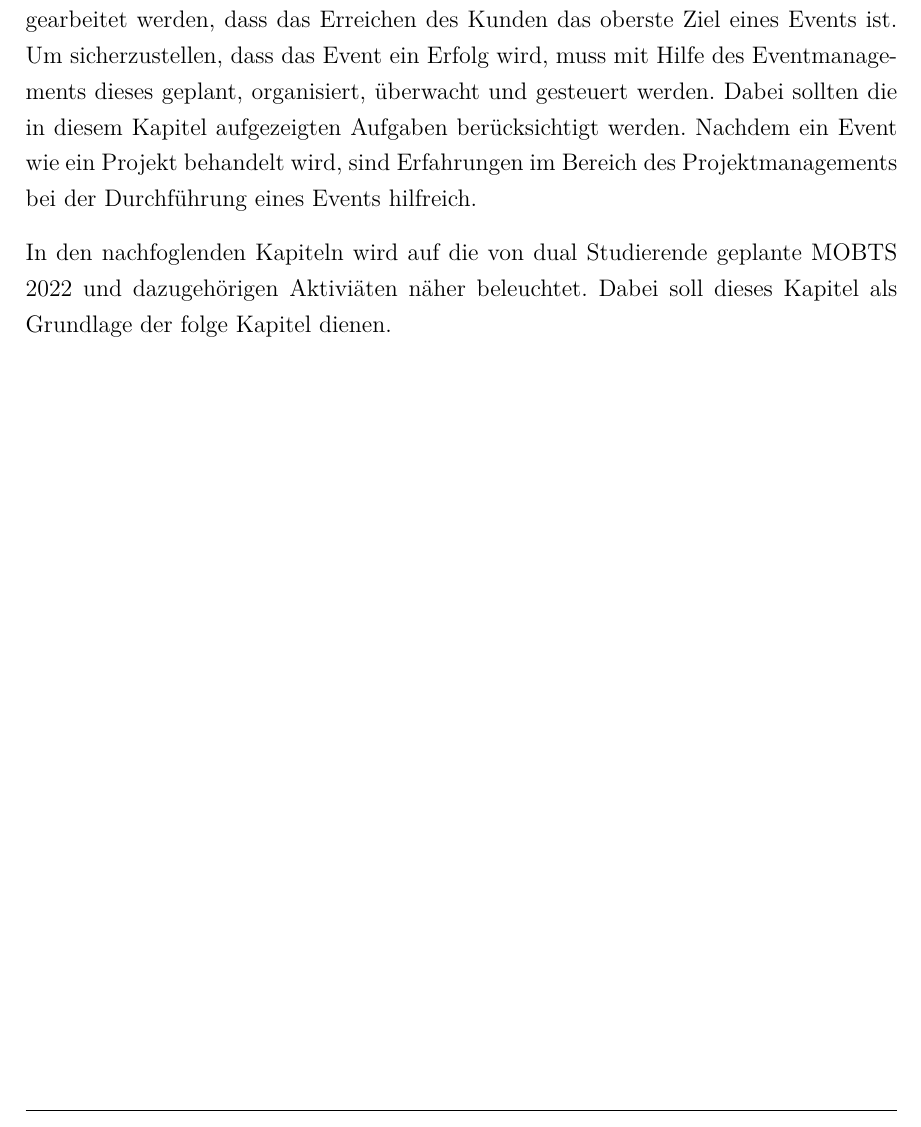
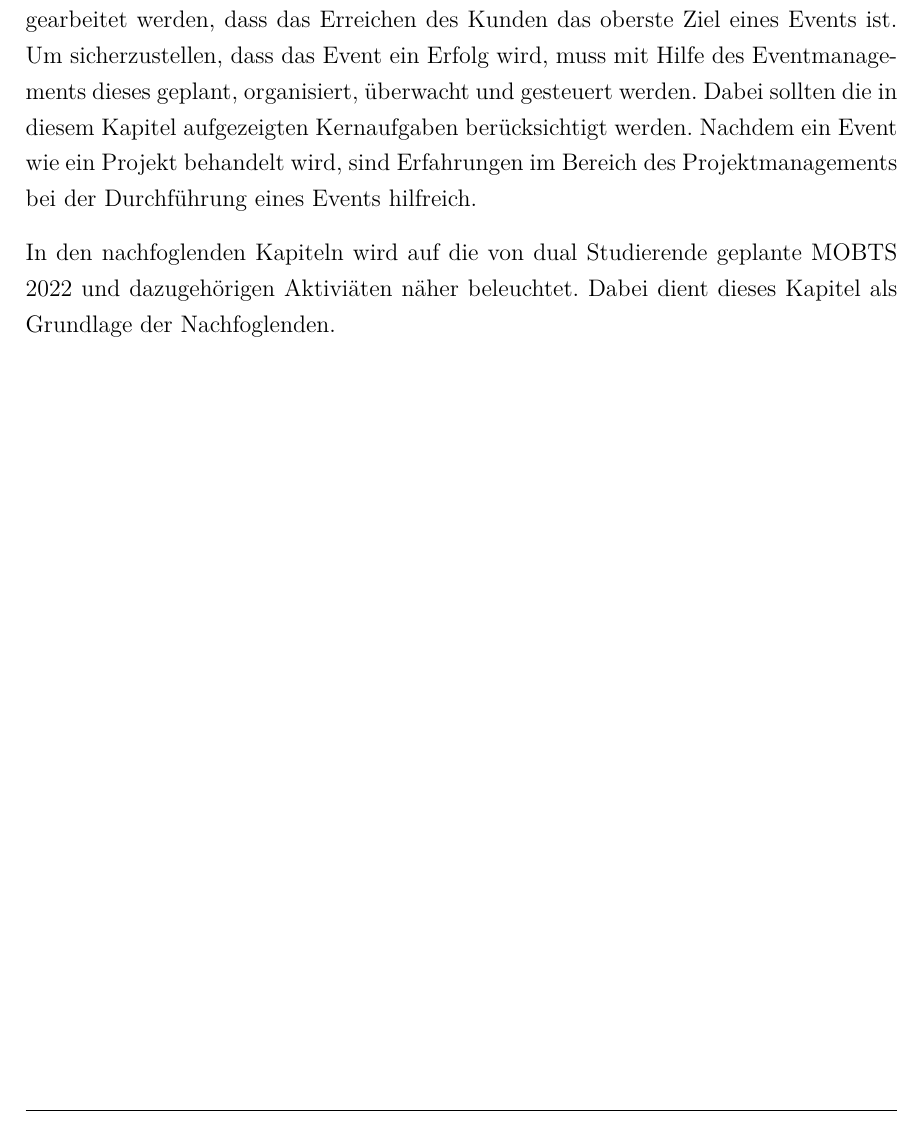
Before and after one commit to Grimmig18/mobts2022, a LaTeX document (latex/master.tex, which reads latex/chapter-3/eventmanagement.tex): part of page 38 of 88, cut so that both start at the same text. Compiled offline with pdfLaTeX.

Commit message:
Added fazit

```diff
--- a/latex/chapter-3/eventmanagement.tex
+++ b/latex/chapter-3/eventmanagement.tex
@@ -193,7 +193,7 @@ Zusammenfassend gibt dieses Kapitel einen Überblick über das Eventmanagement.
 Zunächst ist eine Defintion basierend auf den Charakteristiken gegebn worden und die Möglichkeit der Klassifizierung von Events aufgezeigt.
 Darüberhinaus konnte herausgearbeitet werden, dass das Erreichen des Kunden das oberste Ziel eines Events ist.
 Um sicherzustellen, dass das Event ein Erfolg wird, muss mit Hilfe des Eventmanagements dieses geplant, organisiert, überwacht und gesteuert werden.
-Dabei sollten die in diesem Kapitel aufgezeigten Aufgaben berücksichtigt werden.
+Dabei sollten die in diesem Kapitel aufgezeigten Kernaufgaben berücksichtigt werden.
 Nachdem ein Event wie ein Projekt behandelt wird, sind Erfahrungen im Bereich des Projektmanagements bei der Durchführung eines Events hilfreich.
 
-In den nachfoglenden Kapiteln wird auf die von dual Studierende geplante MOBTS 2022 und dazugehörigen Aktiviäten näher beleuchtet. Dabei soll dieses Kapitel als Grundlage der folge Kapitel dienen.
+In den nachfoglenden Kapiteln wird auf die von dual Studierende geplante MOBTS 2022 und dazugehörigen Aktiviäten näher beleuchtet. Dabei dient dieses Kapitel als Grundlage der Nachfoglenden.
```
Also changed, not shown: latex/master.pdf.
